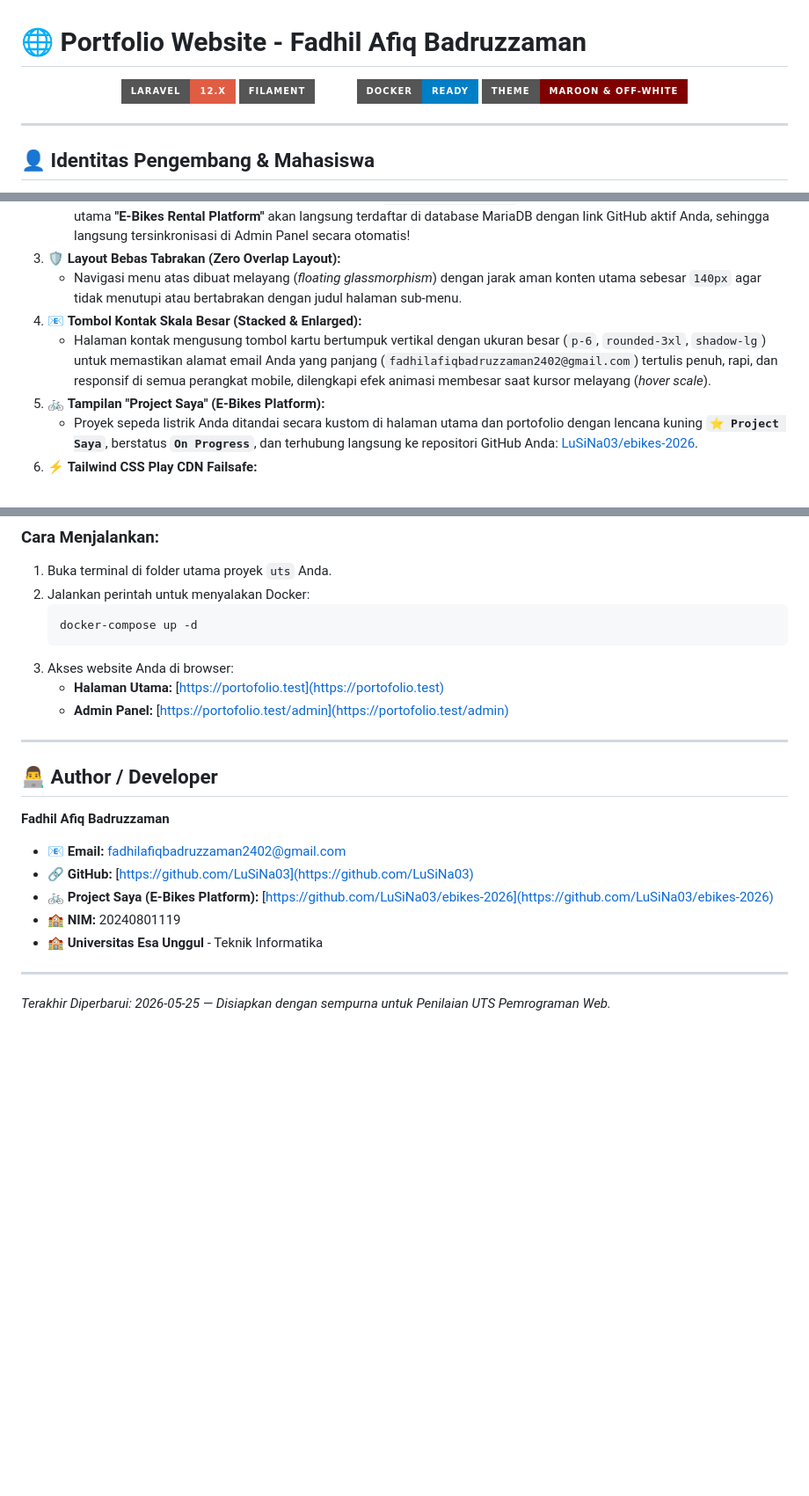
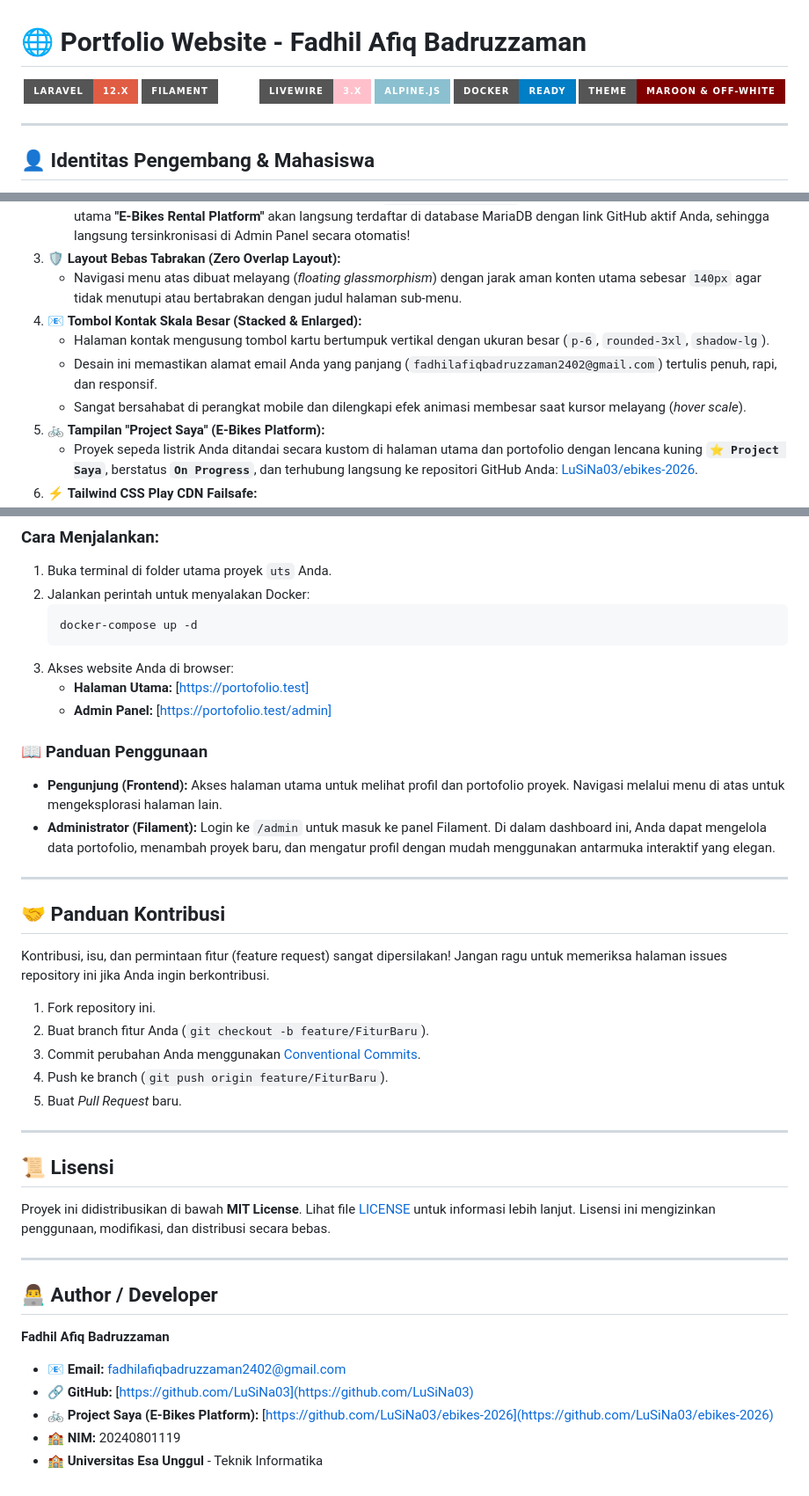
Before and after one commit to LuSiNa03/uts, a Markdown page: readme.md, 3 parts joined by grey strips. Shown: that part at 88% size. Drawn GitHub-style; badges without logos; blank space fills up the shorter version.

Commit message:
feat: implement livewire, alpine.js, dynamic views and fixes based on expert review

````diff
--- a/readme.md
+++ b/readme.md
@@ -3,6 +3,8 @@
 <div align="center">
   <img src="https://img.shields.io/badge/Laravel-12.x-red?style=for-the-badge&logo=laravel" alt="Laravel 12">
   <img src="https://img.shields.io/badge/Filament-3.x-amber?style=for-the-badge&logo=laravel" alt="Filament 3">
+  <img src="https://img.shields.io/badge/Livewire-3.x-pink?style=for-the-badge&logo=livewire" alt="Livewire 3">
+  <img src="https://img.shields.io/badge/Alpine.js-8BC0D0?style=for-the-badge&logo=alpinedotjs&logoColor=white" alt="Alpine.js">
   <img src="https://img.shields.io/badge/Docker-Ready-blue?style=for-the-badge&logo=docker" alt="Docker Ready">
   <img src="https://img.shields.io/badge/Theme-Maroon_&_Off--White-800000?style=for-the-badge" alt="Maroon Theme">
 </div>
@@ -35,7 +49,9 @@ Website ini telah disesuaikan sepenuhnya dengan estetika visual kelas atas, meng
 3.  🛡️ **Layout Bebas Tabrakan (Zero Overlap Layout):**
     *   Navigasi menu atas dibuat melayang (*floating glassmorphism*) dengan jarak aman konten utama sebesar `140px` agar tidak menutupi atau bertabrakan dengan judul halaman sub-menu.
 4.  📧 **Tombol Kontak Skala Besar (Stacked & Enlarged):**
-    *   Halaman kontak mengusung tombol kartu bertumpuk vertikal dengan ukuran besar (`p-6`, `rounded-3xl`, `shadow-lg`) untuk memastikan alamat email Anda yang panjang (`fadhilafiqbadruzzaman2402@gmail.com`) tertulis penuh, rapi, dan responsif di semua perangkat mobile, dilengkapi efek animasi membesar saat kursor melayang (*hover scale*).
+    *   Halaman kontak mengusung tombol kartu bertumpuk vertikal dengan ukuran besar (`p-6`, `rounded-3xl`, `shadow-lg`).
+    *   Desain ini memastikan alamat email Anda yang panjang (`fadhilafiqbadruzzaman2402@gmail.com`) tertulis penuh, rapi, dan responsif.
+    *   Sangat bersahabat di perangkat mobile dan dilengkapi efek animasi membesar saat kursor melayang (*hover scale*).
 5.  🚲 **Tampilan "Project Saya" (E-Bikes Platform):**
     *   Proyek sepeda listrik Anda ditandai secara kustom di halaman utama dan portofolio dengan lencana kuning **`⭐ Project Saya`**, berstatus **`On Progress`**, dan terhubung langsung ke repositori GitHub Anda: [LuSiNa03/ebikes-2026](https://github.com/LuSiNa03/ebikes-2026).
 6.  ⚡ **Tailwind CSS Play CDN Failsafe:**
@@ -82,8 +98,28 @@ uts/
     docker-compose up -d
     ```
 3.  Akses website Anda di browser:
-    *   **Halaman Utama:** [https://portofolio.test](https://portofolio.test)
-    *   **Admin Panel:** [https://portofolio.test/admin](https://portofolio.test/admin)
+    *   **Halaman Utama:** [https://portofolio.test]
+    *   **Admin Panel:** [https://portofolio.test/admin]
+
+### 📖 Panduan Penggunaan
+*   **Pengunjung (Frontend):** Akses halaman utama untuk melihat profil dan portofolio proyek. Navigasi melalui menu di atas untuk mengeksplorasi halaman lain.
+*   **Administrator (Filament):** Login ke `/admin` untuk masuk ke panel Filament. Di dalam dashboard ini, Anda dapat mengelola data portofolio, menambah proyek baru, dan mengatur profil dengan mudah menggunakan antarmuka interaktif yang elegan.
+
+---
+
+## 🤝 Panduan Kontribusi
+Kontribusi, isu, dan permintaan fitur (feature request) sangat dipersilakan!
+Jangan ragu untuk memeriksa halaman issues repository ini jika Anda ingin berkontribusi.
+1. Fork repository ini.
+2. Buat branch fitur Anda (`git checkout -b feature/FiturBaru`).
+3. Commit perubahan Anda menggunakan [Conventional Commits](https://www.conventionalcommits.org/).
+4. Push ke branch (`git push origin feature/FiturBaru`).
+5. Buat *Pull Request* baru.
+
+---
+
+## 📜 Lisensi
+Proyek ini didistribusikan di bawah **MIT License**. Lihat file [LICENSE](./LICENSE) untuk informasi lebih lanjut. Lisensi ini mengizinkan penggunaan, modifikasi, dan distribusi secara bebas.
 
 ---
 
@@ -94,6 +130,3 @@ uts/
 *   🚲 **Project Saya (E-Bikes Platform):** [https://github.com/LuSiNa03/ebikes-2026](https://github.com/LuSiNa03/ebikes-2026)
 *   🏫 **NIM:** 20240801119
 *   🏫 **Universitas Esa Unggul** - Teknik Informatika
-
----
-*Terakhir Diperbarui: 2026-05-25 — Disiapkan dengan sempurna untuk Penilaian UTS Pemrograman Web.*
````
Also changed, not shown: other parts of readme.md (+12 -0 lines), docs/Screenshot Admin Panel.png (added), docs/Screenshot Halaman Utama.png (added), 7 other files.
